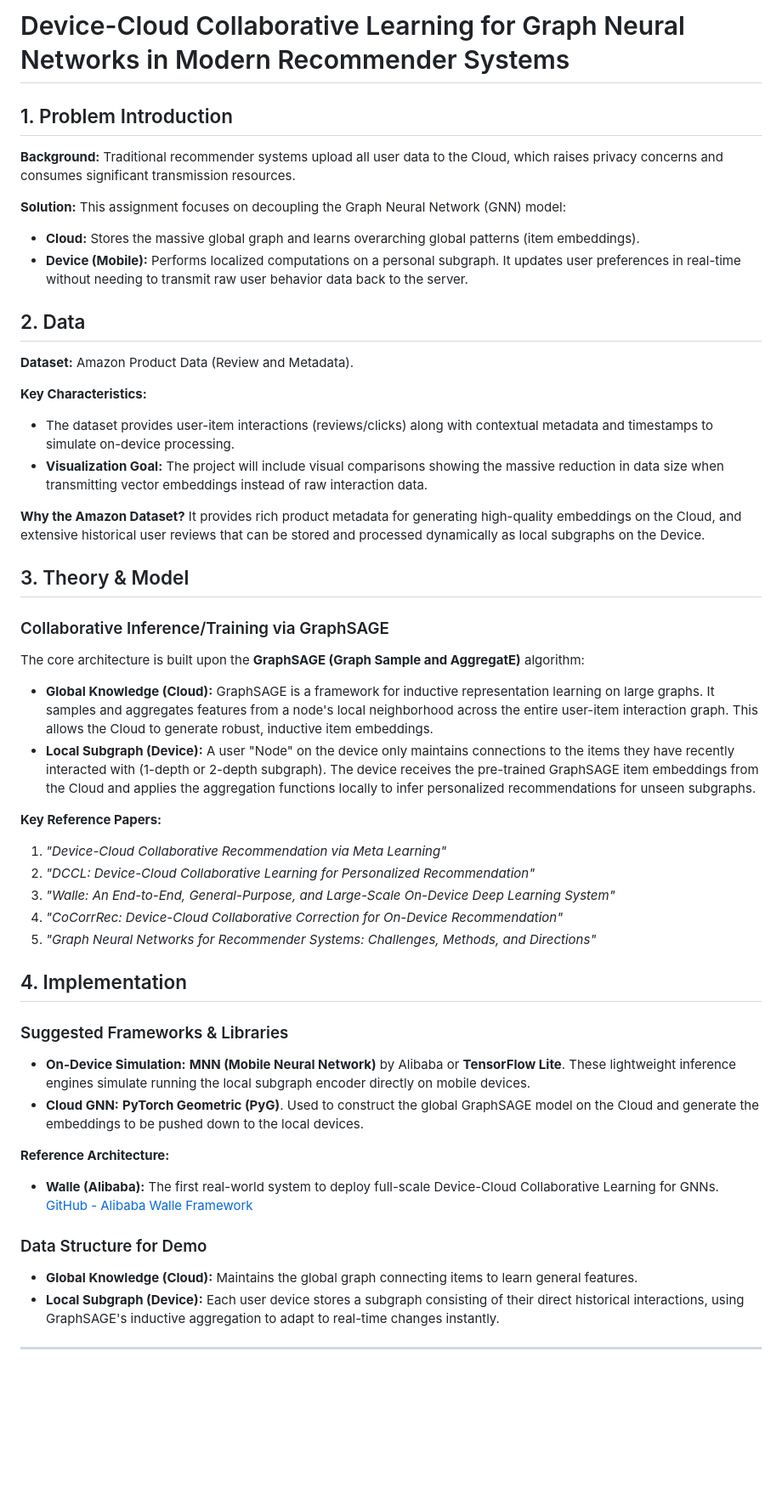
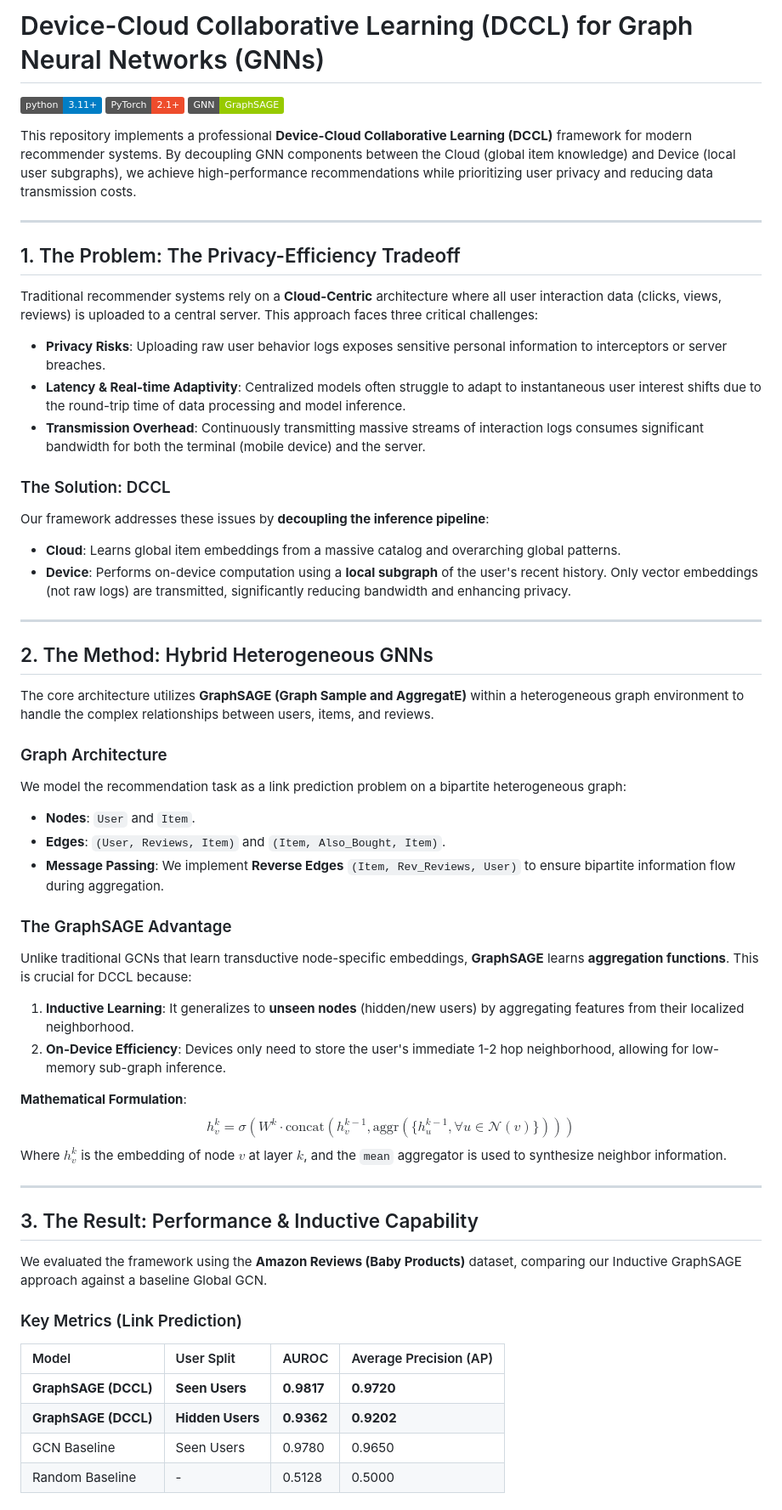
Before and after one commit to QuangDung2511/IS353_Device_Cloud_RS, a Markdown page: README.md, the part around one of its changes. Shown at 85% size. GitHub-like rendering; badges without logos; blank space fills up the shorter version.

```diff
--- a/README.md
+++ b/README.md
@@ -1,43 +1,59 @@
-# Device-Cloud Collaborative Learning for Graph Neural Networks in Modern Recommender Systems
+# Device-Cloud Collaborative Learning (DCCL) for Graph Neural Networks (GNNs)
 
-## 1. Problem Introduction
-**Background:** Traditional recommender systems upload all user data to the Cloud, which raises privacy concerns and consumes significant transmission resources.
+[![Python 3.11+](https://img.shields.io/badge/python-3.11+-blue.svg)](https://www.python.org/downloads/)
+[![PyTorch](https://img.shields.io/badge/PyTorch-2.1%2B-ee4c2c.svg)](https://pytorch.org/)
+[![GNN](https://img.shields.io/badge/GNN-GraphSAGE-green.svg)](https://pytorch-geometric.readthedocs.io/)
 
-**Solution:** This assignment focuses on decoupling the Graph Neural Network (GNN) model:
-- **Cloud:** Stores the massive global graph and learns overarching global patterns (item embeddings).
-- **Device (Mobile):** Performs localized computations on a personal subgraph. It updates user preferences in real-time without needing to transmit raw user behavior data back to the server.
+This repository implements a professional **Device-Cloud Collaborative Learning (DCCL)** framework for modern recommender systems. By decoupling GNN components between the Cloud (global item knowledge) and Device (local user subgraphs), we achieve high-performance recommendations while prioritizing user privacy and reducing data transmission costs.
 
-## 2. Data
-**Dataset:** Amazon Product Data (Review and Metadata).
+---
 
-**Key Characteristics:**
-- The dataset provides user-item interactions (reviews/clicks) along with contextual metadata and timestamps to simulate on-device processing.
-- **Visualization Goal:** The project will include visual comparisons showing the massive reduction in data size when transmitting vector embeddings instead of raw interaction data.
+## 1. The Problem: The Privacy-Efficiency Tradeoff
 
-**Why the Amazon Dataset?**
-It provides rich product metadata for generating high-quality embeddings on the Cloud, and extensive historical user reviews that can be stored and processed dynamically as local subgraphs on the Device.
+Traditional recommender systems rely on a **Cloud-Centric** architecture where all user interaction data (clicks, views, reviews) is uploaded to a central server. This approach faces three critical challenges:
 
-## 3. Theory & Model
-### Collaborative Inference/Training via GraphSAGE
-The core architecture is built upon the **GraphSAGE (Graph Sample and AggregatE)** algorithm:
-- **Global Knowledge (Cloud):** GraphSAGE is a framework for inductive representation learning on large graphs. It samples and aggregates features from a node's local neighborhood across the entire user-item interaction graph. This allows the Cloud to generate robust, inductive item embeddings.
-- **Local Subgraph (Device):** A user "Node" on the device only maintains connections to the items they have recently interacted with (1-depth or 2-depth subgraph). The device receives the pre-trained GraphSAGE item embeddings from the Cloud and applies the aggregation functions locally to infer personalized recommendations for unseen subgraphs.
+*   **Privacy Risks**: Uploading raw user behavior logs exposes sensitive personal information to interceptors or server breaches.
+*   **Latency & Real-time Adaptivity**: Centralized models often struggle to adapt to instantaneous user interest shifts due to the round-trip time of data processing and model inference.
+*   **Transmission Overhead**: Continuously transmitting massive streams of interaction logs consumes significant bandwidth for both the terminal (mobile device) and the server.
 
-**Key Reference Papers:**
-1. *"Device-Cloud Collaborative Recommendation via Meta Learning"*
-2. *"DCCL: Device-Cloud Collaborative Learning for Personalized Recommendation"*
-3. *"Walle: An End-to-End, General-Purpose, and Large-Scale On-Device Deep Learning System"*
-4. *"CoCorrRec: Device-Cloud Collaborative Correction for On-Device Recommendation"*
-5. *"Graph Neural Networks for Recommender Systems: Challenges, Methods, and Directions"*
+### The Solution: DCCL
+Our framework addresses these issues by **decoupling the inference pipeline**:
+*   **Cloud**: Learns global item embeddings from a massive catalog and overarching global patterns.
+*   **Device**: Performs on-device computation using a **local subgraph** of the user's recent history. Only vector embeddings (not raw logs) are transmitted, significantly reducing bandwidth and enhancing privacy.
 
-## 4. Implementation
-### Suggested Frameworks & Libraries
-- **On-Device Simulation:** **MNN (Mobile Neural Network)** by Alibaba or **TensorFlow Lite**. These lightweight inference engines simulate running the local subgraph encoder directly on mobile devices.
-- **Cloud GNN:** **PyTorch Geometric (PyG)**. Used to construct the global GraphSAGE model on the Cloud and generate the embeddings to be pushed down to the local devices.
+---
 
-**Reference Architecture:**
-- **Walle (Alibaba):** The first real-world system to deploy full-scale Device-Cloud Collaborative Learning for GNNs. [GitHub - Alibaba Walle Framework](https://github.com/alibaba/MNN)
+## 2. The Method: Hybrid Heterogeneous GNNs
 
-### Data Structure for Demo
-- **Global Knowledge (Cloud):** Maintains the global graph connecting items to learn general features.
-- **Local Subgraph (Device):** Each user device stores a subgraph consisting of their direct historical interactions, using GraphSAGE's inductive aggregation to adapt to real-time changes instantly.
+The core architecture utilizes **GraphSAGE (Graph Sample and AggregatE)** within a heterogeneous graph environment to handle the complex relationships between users, items, and reviews.
+
+### Graph Architecture
+We model the recommendation task as a link prediction problem on a bipartite heterogeneous graph:
+*   **Nodes**: `User` and `Item`.
+*   **Edges**: `(User, Reviews, Item)` and `(Item, Also_Bought, Item)`.
+*   **Message Passing**: We implement **Reverse Edges** `(Item, Rev_Reviews, User)` to ensure bipartite information flow during aggregation.
+
+### The GraphSAGE Advantage
+Unlike traditional GCNs that learn transductive node-specific embeddings, **GraphSAGE** learns **aggregation functions**. This is crucial for DCCL because:
+1.  **Inductive Learning**: It generalizes to **unseen nodes** (hidden/new users) by aggregating features from their localized neighborhood.
+2.  **On-Device Efficiency**: Devices only need to store the user's immediate 1-2 hop neighborhood, allowing for low-memory sub-graph inference.
+
+**Mathematical Formulation**:
+$$h_v^k = \sigma(W^k \cdot \text{concat}(h_v^{k-1}, \text{aggr}(\{h_u^{k-1}, \forall u \in \mathcal{N}(v)\})))$$
+Where $h_v^k$ is the embedding of node $v$ at layer $k$, and the `mean` aggregator is used to synthesize neighbor information.
+
+---
+
+## 3. The Result: Performance & Inductive Capability
+
+We evaluated the framework using the **Amazon Reviews (Baby Products)** dataset, comparing our Inductive GraphSAGE approach against a baseline Global GCN.
+
+### Key Metrics (Link Prediction)
+
+| Model | User Split | AUROC | Average Precision (AP) |
+| :--- | :--- | :--- | :--- |
+| **GraphSAGE (DCCL)** | **Seen Users** | **0.9817** | **0.9720** |
+| **GraphSAGE (DCCL)** | **Hidden Users** | **0.9362** | **0.9202** |
+| GCN Baseline | Seen Users | 0.9780 | 0.9650 |
+| Random Baseline | - | 0.5128 | 0.5000 |
+
```
Also changed, not shown: other parts of README.md (+30 -3 lines).
